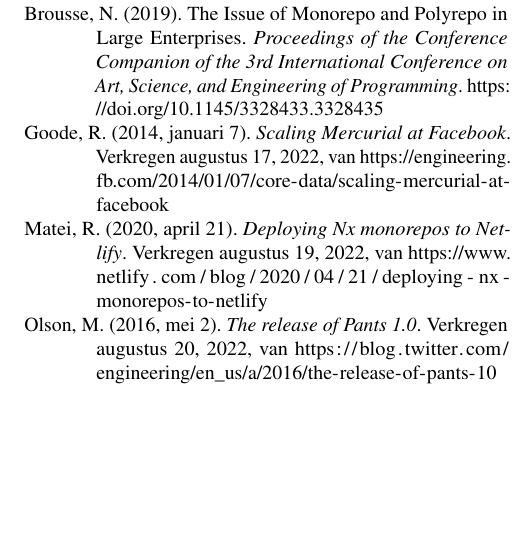
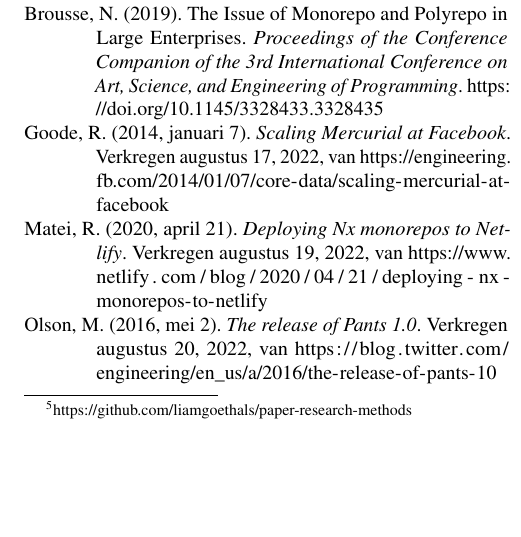
Before and after one commit to liamgoethals/paper-research-methods, a LaTeX document (paper/GoethalsLiam2022RM.tex): part of one column of page 3 of 3, cut so that both start at the same text, the shorter picture padded with empty space. Compiled offline with pdfLaTeX.

Commit message:
Add github repo to footnote

```diff
--- a/paper/GoethalsLiam2022RM.tex
+++ b/paper/GoethalsLiam2022RM.tex
@@ -155,6 +155,7 @@
 % houden.
 
 \phantomsection
+\footnotetext{https://github.com/liamgoethals/paper-research-methods}
 \printbibliography[heading=bibintoc]
 
 \end{document}
```
